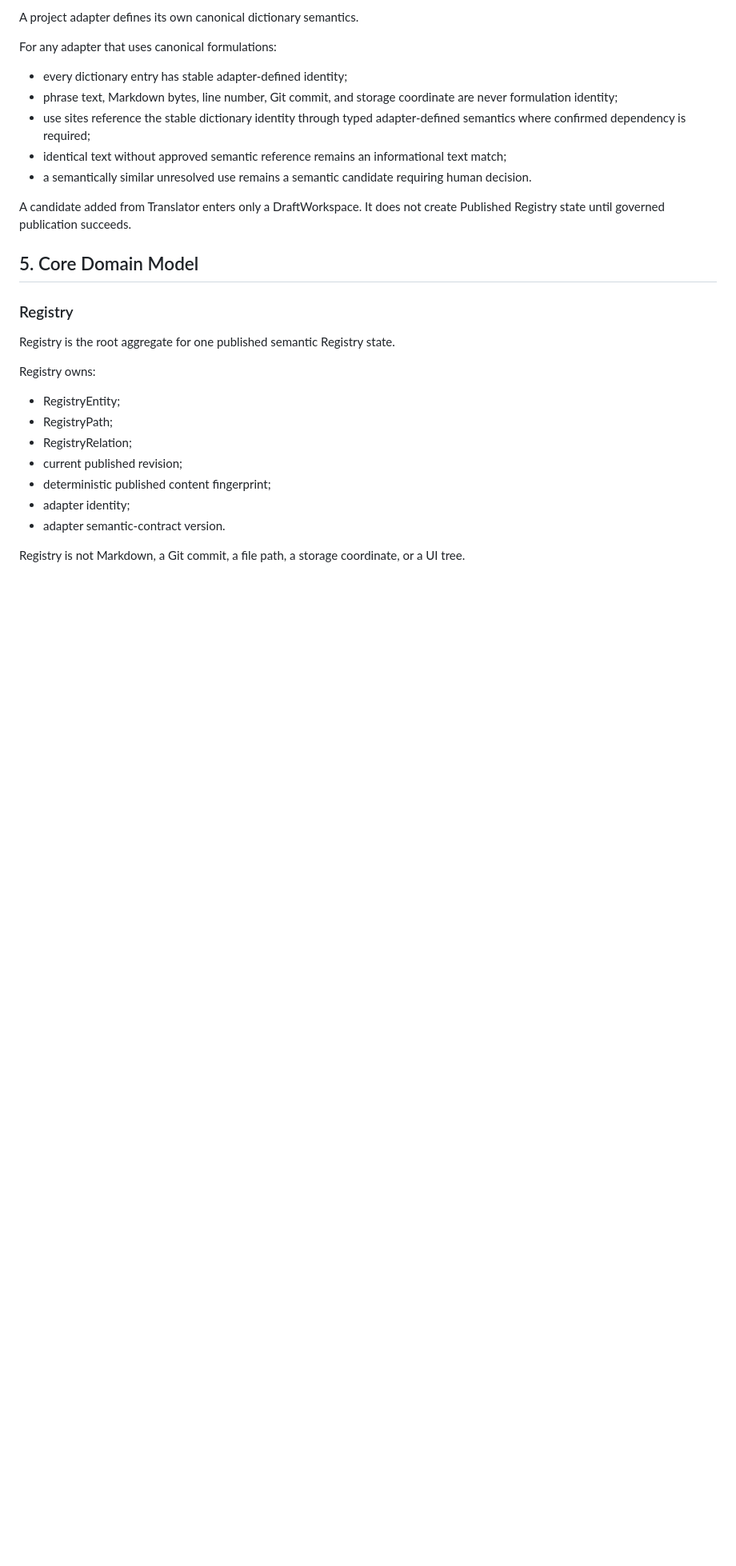
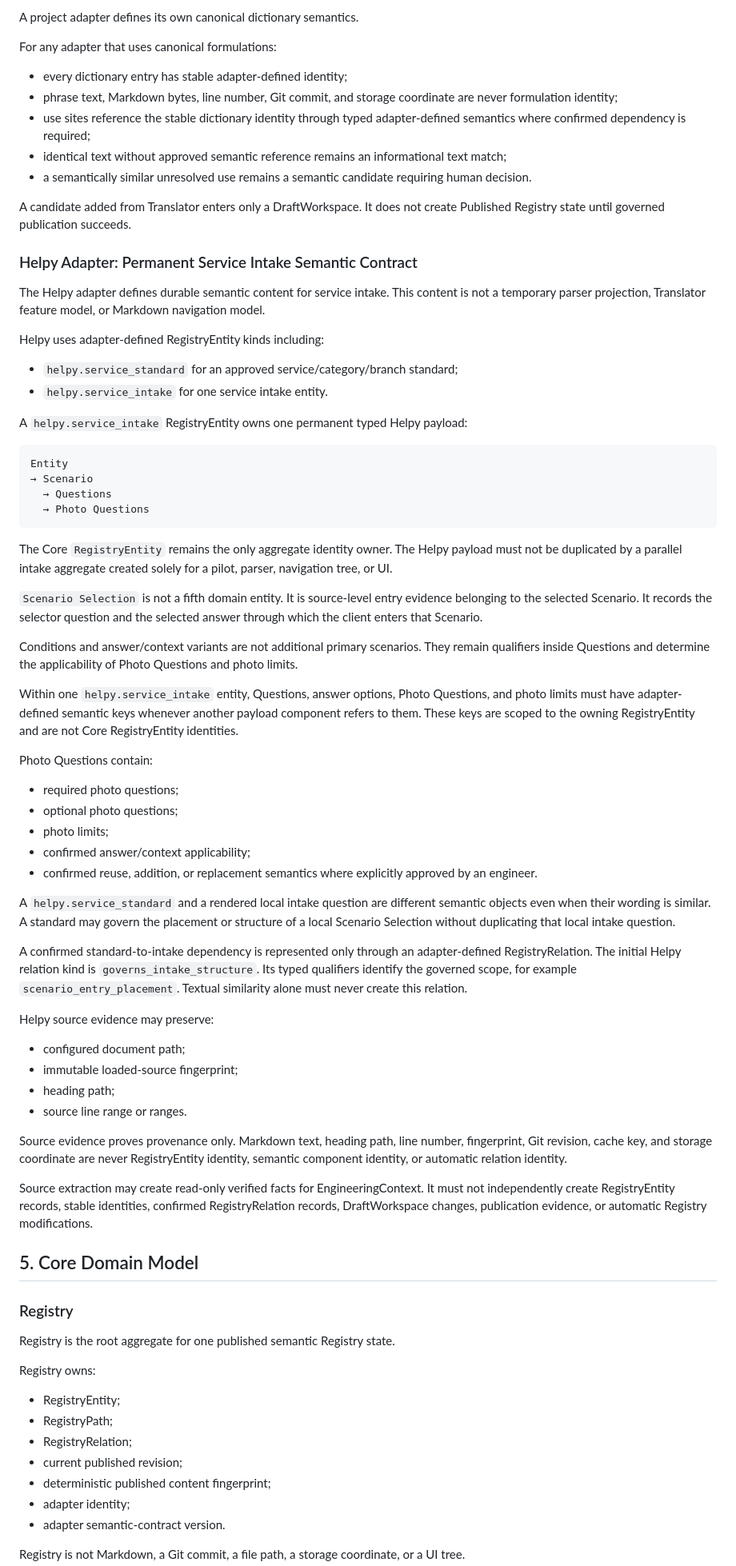
Before and after one commit to srs2800302-collab/helpy_translator, a Markdown page: docs/architecture/Registry_Studio_Architecture_Contract_v1.md, the part around the change. Shown at 80% size. Drawn GitHub-style; blank space fills up the shorter version.

Commit message:
docs: define permanent Helpy service intake contract

````diff
--- a/docs/architecture/Registry_Studio_Architecture_Contract_v1.md
+++ b/docs/architecture/Registry_Studio_Architecture_Contract_v1.md
@@ -115,6 +115,80 @@ For any adapter that uses canonical formulations:
 
 A candidate added from Translator enters only a DraftWorkspace. It does not
 create Published Registry state until governed publication succeeds.
+
+### Helpy Adapter: Permanent Service Intake Semantic Contract
+
+The Helpy adapter defines durable semantic content for service intake. This
+content is not a temporary parser projection, Translator feature model, or
+Markdown navigation model.
+
+Helpy uses adapter-defined RegistryEntity kinds including:
+
+- `helpy.service_standard` for an approved service/category/branch standard;
+- `helpy.service_intake` for one service intake entity.
+
+A `helpy.service_intake` RegistryEntity owns one permanent typed Helpy payload:
+
+```text
+Entity
+→ Scenario
+  → Questions
+  → Photo Questions
+```
+
+The Core `RegistryEntity` remains the only aggregate identity owner. The Helpy
+payload must not be duplicated by a parallel intake aggregate created solely
+for a pilot, parser, navigation tree, or UI.
+
+`Scenario Selection` is not a fifth domain entity. It is source-level entry
+evidence belonging to the selected Scenario. It records the selector question
+and the selected answer through which the client enters that Scenario.
+
+Conditions and answer/context variants are not additional primary scenarios.
+They remain qualifiers inside Questions and determine the applicability of
+Photo Questions and photo limits.
+
+Within one `helpy.service_intake` entity, Questions, answer options, Photo
+Questions, and photo limits must have adapter-defined semantic keys whenever
+another payload component refers to them. These keys are scoped to the owning
+RegistryEntity and are not Core RegistryEntity identities.
+
+Photo Questions contain:
+
+- required photo questions;
+- optional photo questions;
+- photo limits;
+- confirmed answer/context applicability;
+- confirmed reuse, addition, or replacement semantics where explicitly
+  approved by an engineer.
+
+A `helpy.service_standard` and a rendered local intake question are different
+semantic objects even when their wording is similar. A standard may govern
+the placement or structure of a local Scenario Selection without duplicating
+that local intake question.
+
+A confirmed standard-to-intake dependency is represented only through an
+adapter-defined RegistryRelation. The initial Helpy relation kind is
+`governs_intake_structure`. Its typed qualifiers identify the governed scope,
+for example `scenario_entry_placement`. Textual similarity alone must never
+create this relation.
+
+Helpy source evidence may preserve:
+
+- configured document path;
+- immutable loaded-source fingerprint;
+- heading path;
+- source line range or ranges.
+
+Source evidence proves provenance only. Markdown text, heading path, line
+number, fingerprint, Git revision, cache key, and storage coordinate are
+never RegistryEntity identity, semantic component identity, or automatic
+relation identity.
+
+Source extraction may create read-only verified facts for EngineeringContext.
+It must not independently create RegistryEntity records, stable identities,
+confirmed RegistryRelation records, DraftWorkspace changes, publication
+evidence, or automatic Registry modifications.
 
 ## 5. Core Domain Model
 
````
